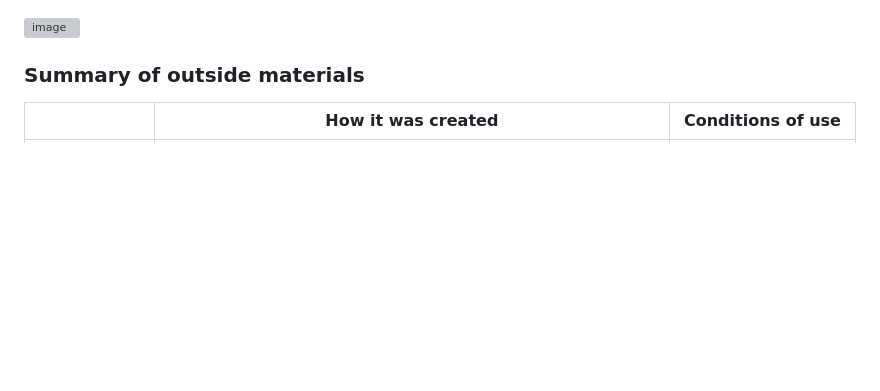
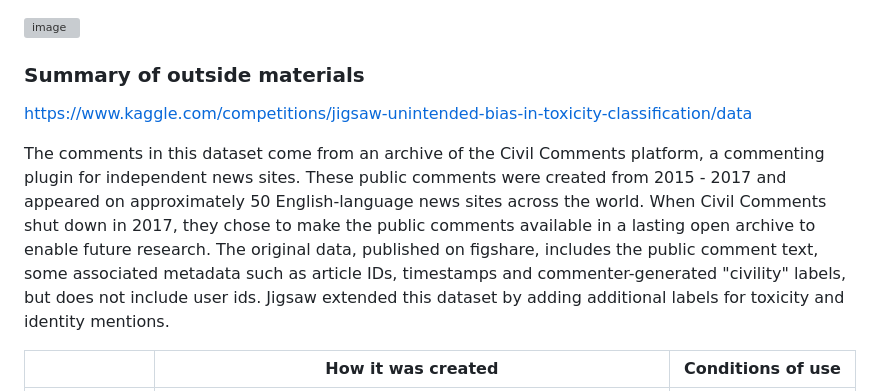
Before and after one commit to revforyou/Content_Moderation_System, a Markdown page: README.md, the part around the change. Rendered like a GitHub page; blank space fills up the shorter version; grey boxes are pictures that could not be loaded.

```diff
--- a/README.md
+++ b/README.md
@@ -49,6 +49,10 @@ Latency will be less, so customer satisfaction will increase.
 <!-- In a table, a row for each dataset, foundation model.
 Name of data/model, conditions under which it was created (ideally with links/references),
 conditions under which it may be used. -->
+
+https://www.kaggle.com/competitions/jigsaw-unintended-bias-in-toxicity-classification/data
+
+The comments in this dataset come from an archive of the Civil Comments platform, a commenting plugin for independent news sites. These public comments were created from 2015 - 2017 and appeared on approximately 50 English-language news sites across the world. When Civil Comments shut down in 2017, they chose to make the public comments available in a lasting open archive to enable future research. The original data, published on figshare, includes the public comment text, some associated metadata such as article IDs, timestamps and commenter-generated "civility" labels, but does not include user ids. Jigsaw extended this dataset by adding additional labels for toxicity and identity mentions.
 
 |                     | How it was created                                                                                                                                                  | Conditions of use                 |
 | ------------------- | ------------------------------------------------------------------------------------------------------------------------------------------------------------------- | --------------------------------- |
```
